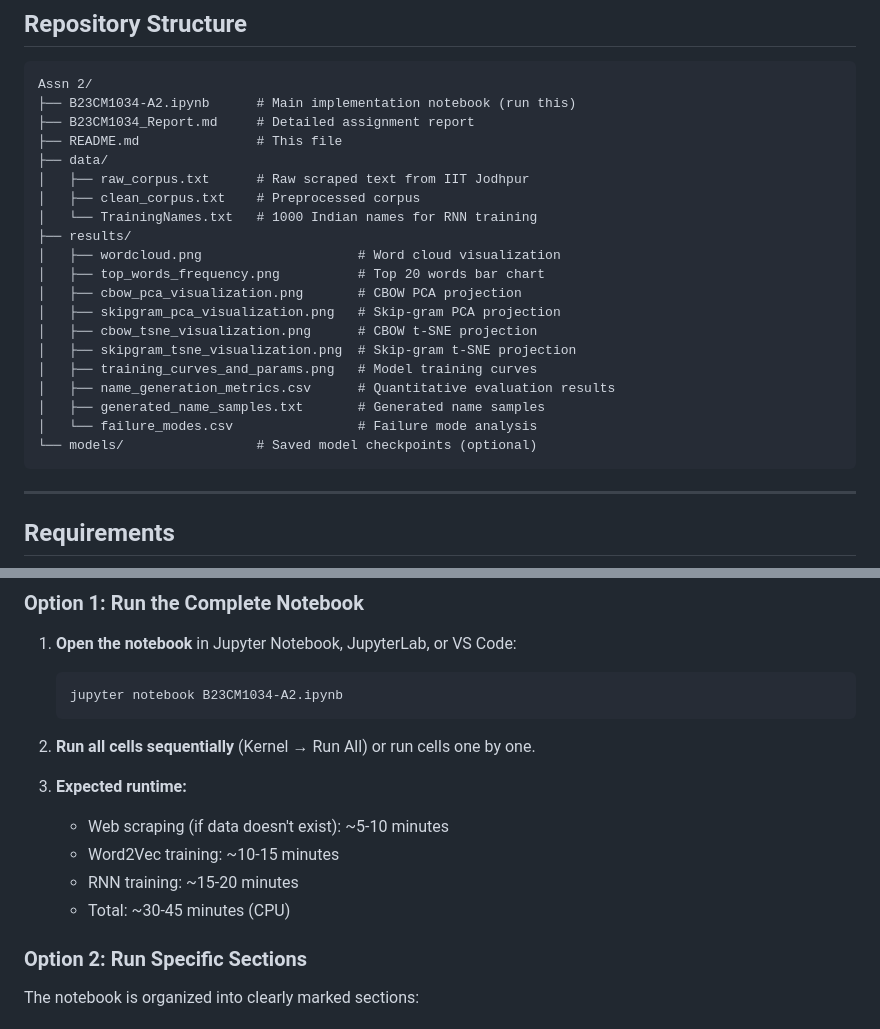
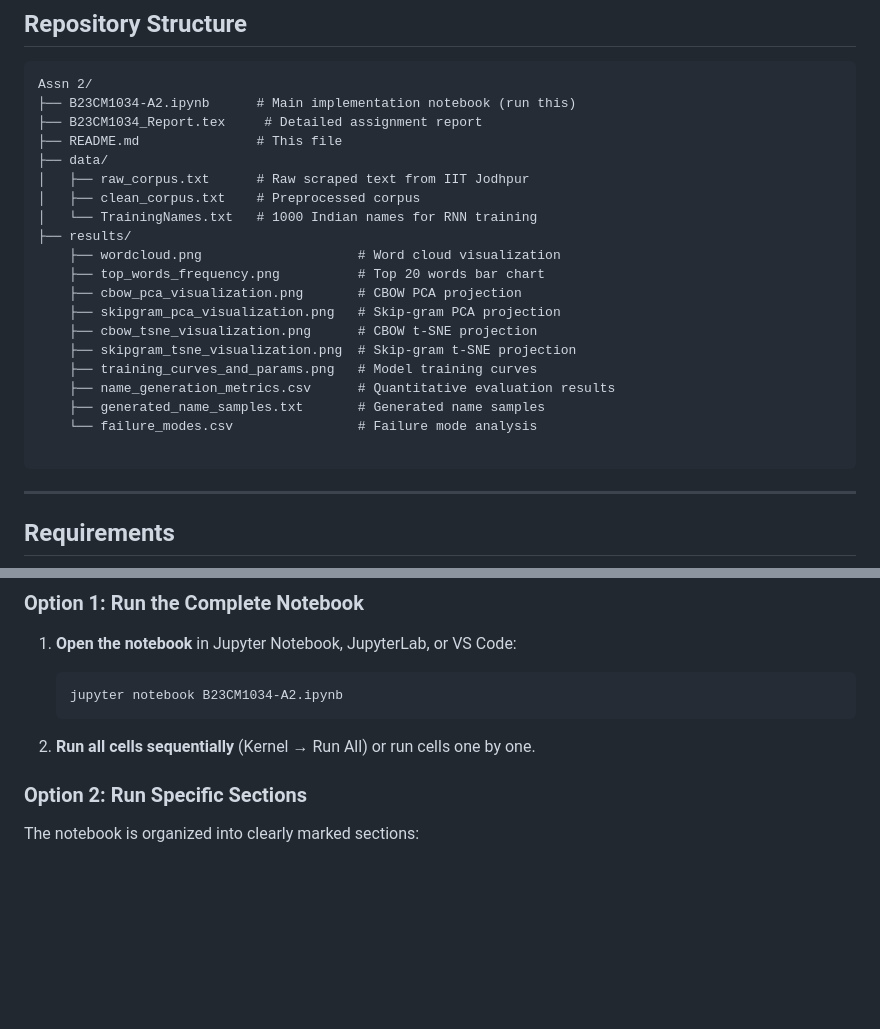
Before and after one commit to sagar7162/NLU-Assn-2, a Markdown page: README.md, 2 parts joined by grey strips. Rendered like a GitHub page; blank space fills up the shorter version.

````diff
--- a/README.md
+++ b/README.md
@@ -14,24 +14,24 @@ This repository contains the implementation for Assignment 2, which covers:
 ```
 Assn 2/
 ├── B23CM1034-A2.ipynb      # Main implementation notebook (run this)
-├── B23CM1034_Report.md     # Detailed assignment report
+├── B23CM1034_Report.tex     # Detailed assignment report
 ├── README.md               # This file
 ├── data/
 │   ├── raw_corpus.txt      # Raw scraped text from IIT Jodhpur
 │   ├── clean_corpus.txt    # Preprocessed corpus
 │   └── TrainingNames.txt   # 1000 Indian names for RNN training
 ├── results/
-│   ├── wordcloud.png                    # Word cloud visualization
-│   ├── top_words_frequency.png          # Top 20 words bar chart
-│   ├── cbow_pca_visualization.png       # CBOW PCA projection
-│   ├── skipgram_pca_visualization.png   # Skip-gram PCA projection
-│   ├── cbow_tsne_visualization.png      # CBOW t-SNE projection
-│   ├── skipgram_tsne_visualization.png  # Skip-gram t-SNE projection
-│   ├── training_curves_and_params.png   # Model training curves
-│   ├── name_generation_metrics.csv      # Quantitative evaluation results
-│   ├── generated_name_samples.txt       # Generated name samples
-│   └── failure_modes.csv                # Failure mode analysis
-└── models/                 # Saved model checkpoints (optional)
+    ├── wordcloud.png                    # Word cloud visualization
+    ├── top_words_frequency.png          # Top 20 words bar chart
+    ├── cbow_pca_visualization.png       # CBOW PCA projection
+    ├── skipgram_pca_visualization.png   # Skip-gram PCA projection
+    ├── cbow_tsne_visualization.png      # CBOW t-SNE projection
+    ├── skipgram_tsne_visualization.png  # Skip-gram t-SNE projection
+    ├── training_curves_and_params.png   # Model training curves
+    ├── name_generation_metrics.csv      # Quantitative evaluation results
+    ├── generated_name_samples.txt       # Generated name samples
+    └── failure_modes.csv                # Failure mode analysis
+
 ```
 
 ---
@@ -75,12 +75,6 @@ pip install pypdf
    ```
 
 2. **Run all cells sequentially** (Kernel → Run All) or run cells one by one.
-
-3. **Expected runtime:**
-   - Web scraping (if data doesn't exist): ~5-10 minutes
-   - Word2Vec training: ~10-15 minutes
-   - RNN training: ~15-20 minutes
-   - Total: ~30-45 minutes (CPU)
 
 ### Option 2: Run Specific Sections
 
````
Also changed, not shown: other parts of README.md (+12 -43 lines).
